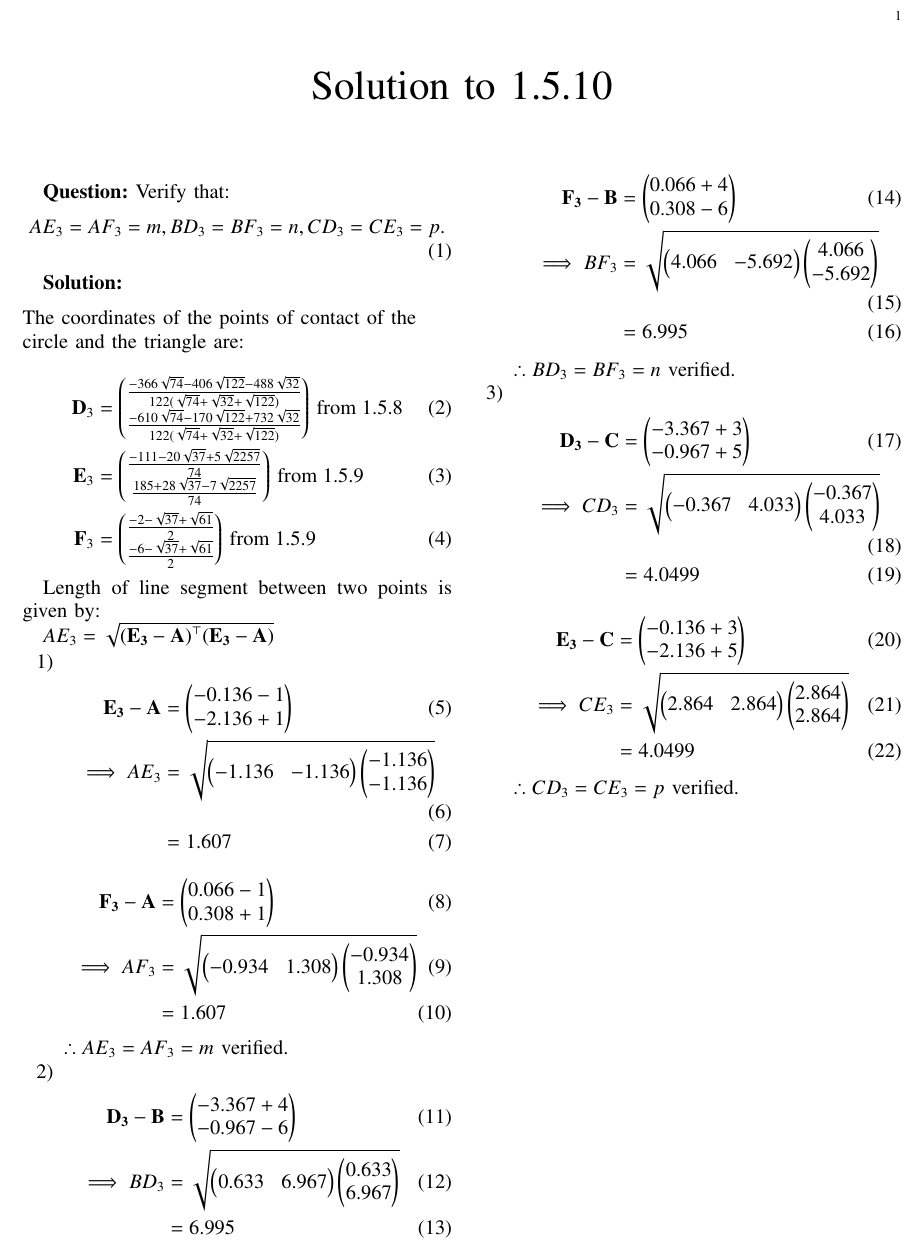
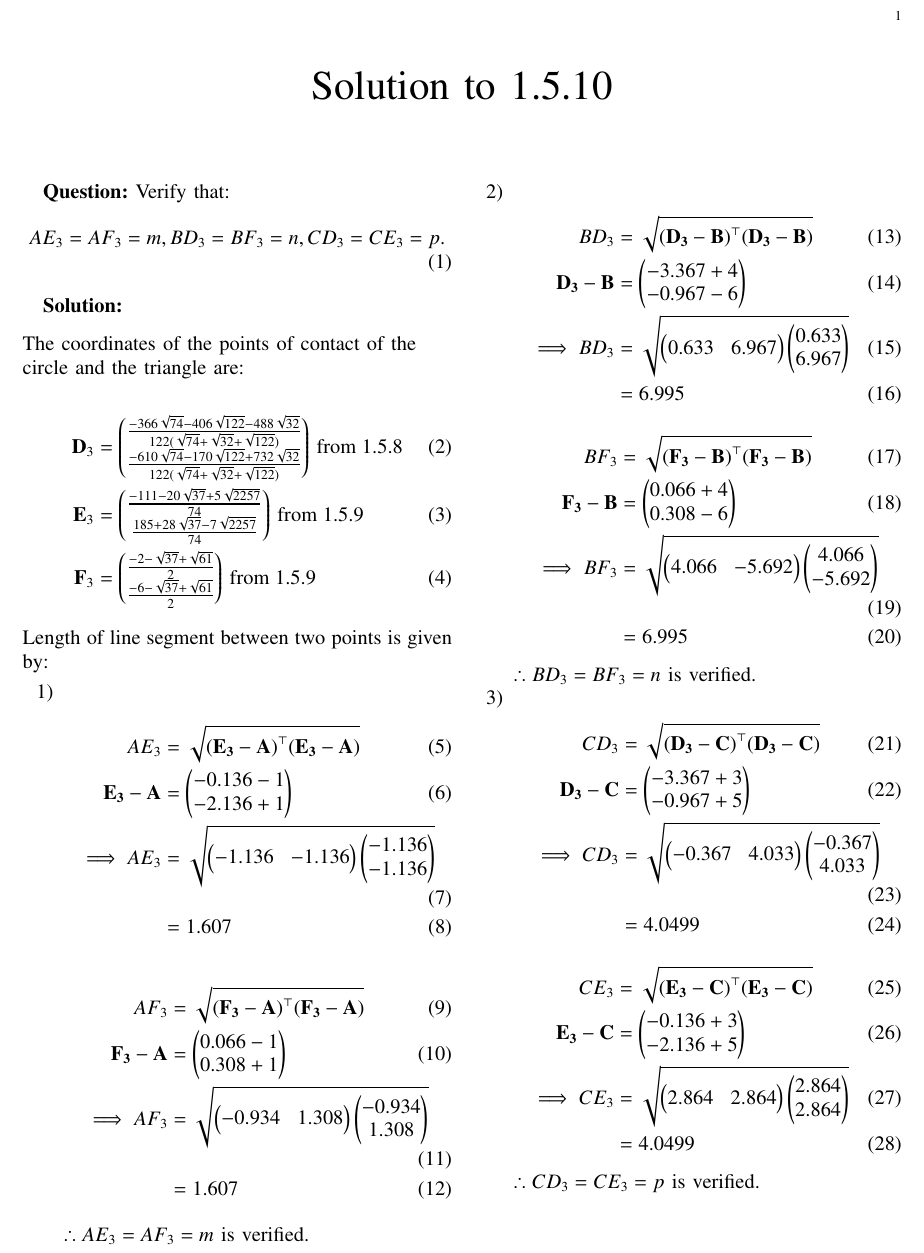
Before and after one commit to Vedkhilari/Probability-, a LaTeX paper (main.tex): part of the page, cut so that both start at the same text. Compiled offline with pdfLaTeX.

Commit message:
Sixth commit

```diff
--- a/main.tex
+++ b/main.tex
@@ -239,12 +239,10 @@ The coordinates of the points of contact of the circle and the triangle are:
     }
 	{{\, \text{from} \; 1.5.9}}
   \end{align}
-
 Length of line segment between two points is given by:
-
-${AE_3}=\sqrt{{(\vec{E_3}-\vec A)}^{\top}{(\vec{E_3}-\vec A)}}$
 \begin{enumerate}
 	\item \begin{align}
+	{AE_3}&=\sqrt{{(\vec{E_3}-\vec A)}^{\top}{(\vec{E_3}-\vec A)}}\\
 	\vec{E_3}-\vec A&=\myvec{-0.136-1 \\
        -2.136+1}\\
 \implies	{AE_3}&=\sqrt{\myvec{-1.136 &
@@ -253,7 +251,8 @@ ${AE_3}=\sqrt{{(\vec{E_3}-\vec A)}^{\top}{(\vec{E_3}-\vec A)}}$
        -1.136}} \\
 	&= 1.607
 \end{align}
- \begin{align}
+\begin{align}
+ 	{AF_3}&=\sqrt{{(\vec{F_3}-\vec A)}^{\top}{(\vec{F_3}-\vec A)}}\\
 	\vec{F_3}-\vec A&=\myvec{0.066-1 \\
        0.308+1}\\
 \implies	{AF_3}&=\sqrt{\myvec{-0.934 &
@@ -262,8 +261,9 @@ ${AE_3}=\sqrt{{(\vec{E_3}-\vec A)}^{\top}{(\vec{E_3}-\vec A)}}$
        1.308}} \\
 	&=1.607
 \end{align}
-$\therefore{AE_3}= {AF_3}=m$ verified.
+$\therefore{AE_3}= {AF_3}=m$ is verified.
 \item \begin{align}
+	{BD_3}&=\sqrt{{(\vec{D_3}-\vec B)}^{\top}{(\vec{D_3}-\vec B)}}\\
  	\vec{D_3}-\vec B&=\myvec{ -3.367 +4\\
                 -0.967 -6}\\
 \implies	{BD_3}&=\sqrt{\myvec{ 0.633  &
@@ -273,6 +273,7 @@ $\therefore{AE_3}= {AF_3}=m$ verified.
 	&=6.995
 \end{align}
 \begin{align}
+	{BF_3}&=\sqrt{{(\vec{F_3}-\vec B)}^{\top}{(\vec{F_3}-\vec B)}}\\
 	\vec{F_3}-\vec B&=\myvec{ 0.066+4 \\
          0.308 -6}\\
 \implies	{BF_3}&=\sqrt{\myvec{ 4.066 &
@@ -281,8 +282,9 @@ $\therefore{AE_3}= {AF_3}=m$ verified.
        -5.692}} \\
 	&=6.995
 \end{align}
-$\therefore {BD_3}= {BF_3}=n$ verified.
+$\therefore {BD_3}= {BF_3}=n$ is verified.
 \item \begin{align}
+	{CD_3}&=\sqrt{{(\vec{D_3}-\vec C)}^{\top}{(\vec{D_3}-\vec C)}}\\
 	\vec{D_3}-\vec C&=\myvec{ -3.367 + 3\\
        -0.967 + 5}\\
 \implies	{CD_3}&=\sqrt{\myvec{ -0.367&
@@ -292,6 +294,7 @@ $\therefore {BD_3}= {BF_3}=n$ verified.
 	&=4.0499
 \end{align}
 \begin{align}
+	{CE_3}&=\sqrt{{(\vec{E_3}-\vec C)}^{\top}{(\vec{E_3}-\vec C)}}\\
 	\vec{E_3}-\vec C&=\myvec{ -0.136 + 3\\
        -2.136+5}\\
 \implies	{CE_3}&=\sqrt{\myvec{ 2.864 &
@@ -300,6 +303,6 @@ $\therefore {BD_3}= {BF_3}=n$ verified.
        2.864}}\\
 	&= 4.0499
 \end{align}
-$\therefore {CD_3}= {CE_3}=p$ verified.
+$\therefore {CD_3}= {CE_3}=p$ is verified.
 \end{enumerate}
 \end{document}
```
Also changed, not shown: main.pdf, 2 other files.
